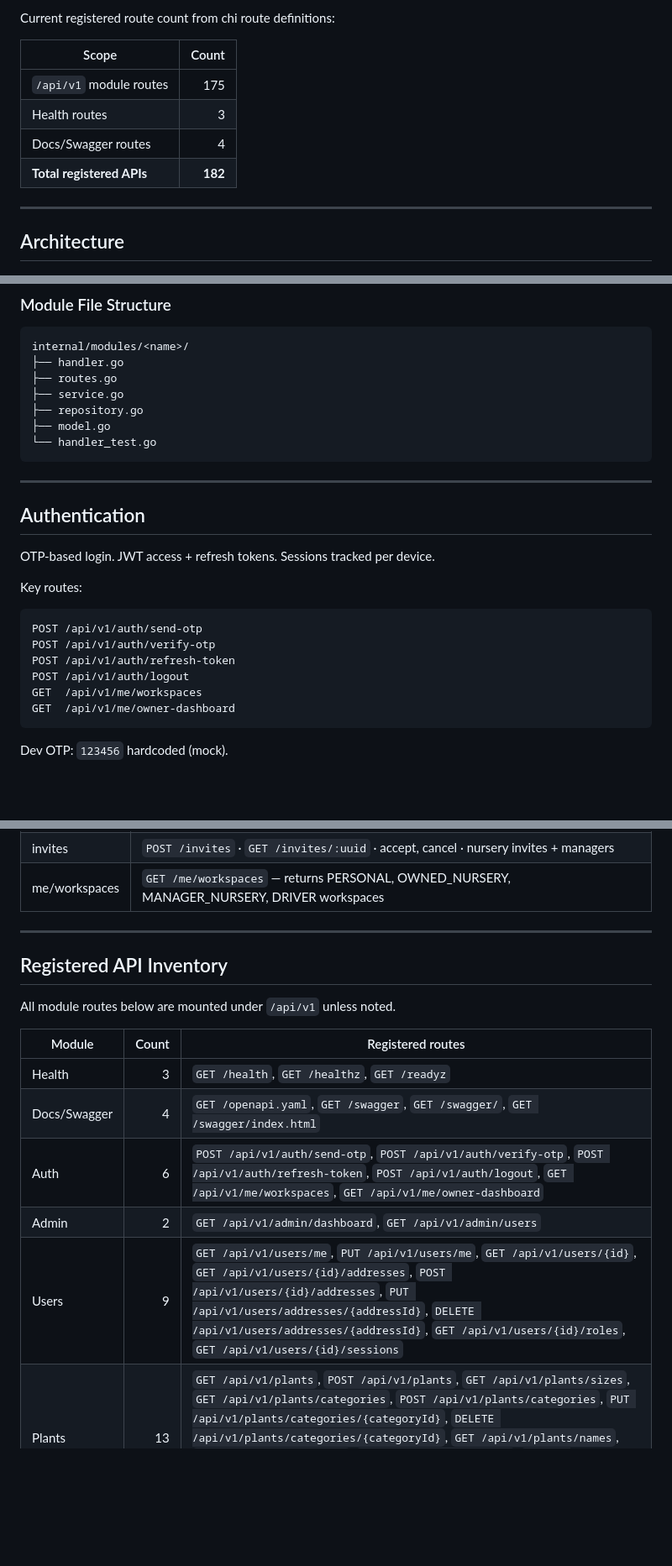
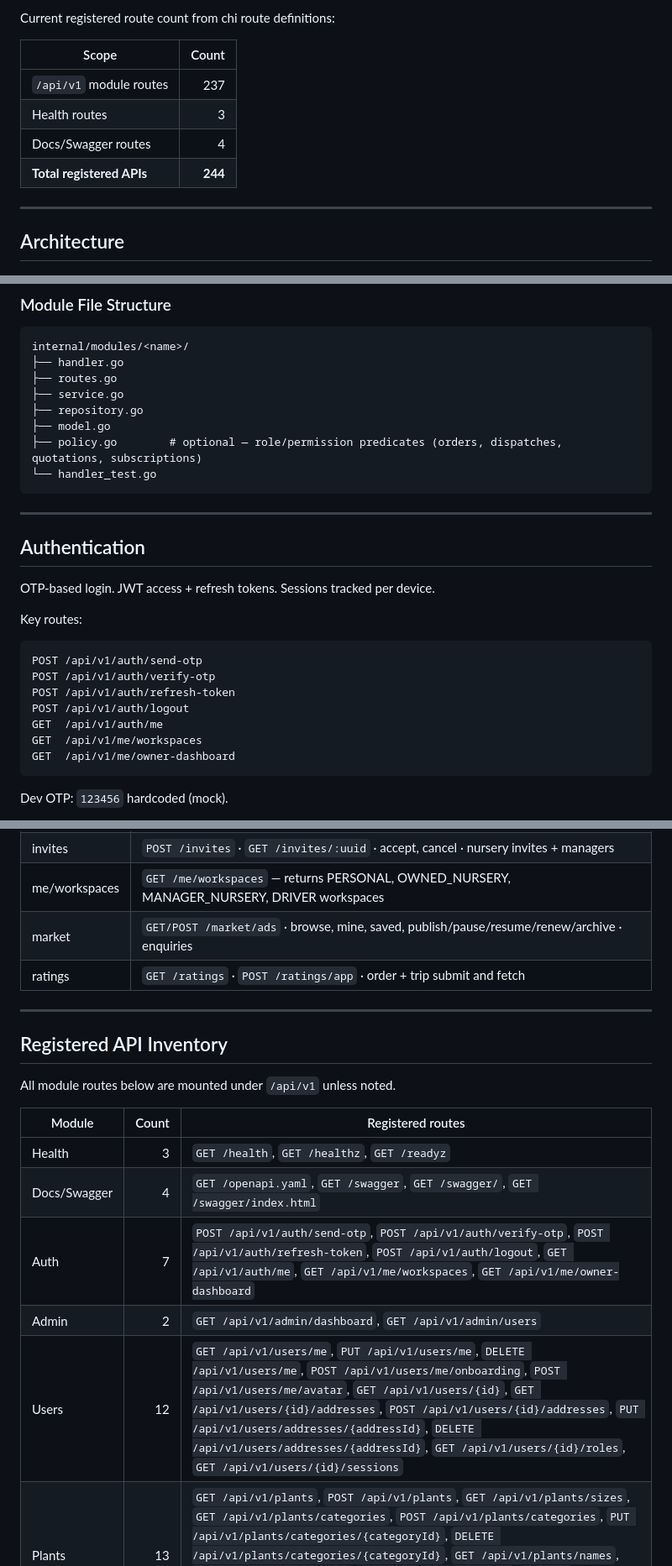
Before and after one commit to meherchaitanyabandaru/greenroot-api, a Markdown page: API.md, 3 parts joined by grey strips. Shown at 84% size. Drawn GitHub-style; blank space fills up the shorter version.

````diff
--- a/API.md
+++ b/API.md
@@ -24,10 +24,10 @@ Current registered route count from chi route definitions:
 
 | Scope | Count |
 |---|---:|
-| `/api/v1` module routes | 175 |
+| `/api/v1` module routes | 237 |
 | Health routes | 3 |
 | Docs/Swagger routes | 4 |
-| **Total registered APIs** | **182** |
+| **Total registered APIs** | **244** |
 
 ---
 
@@ -57,6 +57,7 @@ internal/modules/<name>/
 ├── service.go
 ├── repository.go
 ├── model.go
+├── policy.go        # optional — role/permission predicates (orders, dispatches, quotations, subscriptions)
 └── handler_test.go
 ```
 
@@ -72,6 +73,7 @@ POST /api/v1/auth/send-otp
 POST /api/v1/auth/verify-otp
 POST /api/v1/auth/refresh-token
 POST /api/v1/auth/logout
+GET  /api/v1/auth/me
 GET  /api/v1/me/workspaces
 GET  /api/v1/me/owner-dashboard
 ```
@@ -171,6 +177,8 @@ See `BUSINESS_RULES.md` for the full rule set. Key enforcements:
 | quotations | `POST /quotations/:id/send` · `POST /quotations/:id/convert-to-order` |
 | invites | `POST /invites` · `GET /invites/:uuid` · accept, cancel · nursery invites + managers |
 | me/workspaces | `GET /me/workspaces` — returns PERSONAL, OWNED_NURSERY, MANAGER_NURSERY, DRIVER workspaces |
+| market | `GET/POST /market/ads` · browse, mine, saved, publish/pause/resume/renew/archive · enquiries |
+| ratings | `GET /ratings` · `POST /ratings/app` · order + trip submit and fetch |
 
 ---
 
@@ -182,9 +190,9 @@ All module routes below are mounted under `/api/v1` unless noted.
 |---|---:|---|
 | Health | 3 | `GET /health`, `GET /healthz`, `GET /readyz` |
 | Docs/Swagger | 4 | `GET /openapi.yaml`, `GET /swagger`, `GET /swagger/`, `GET /swagger/index.html` |
-| Auth | 6 | `POST /api/v1/auth/send-otp`, `POST /api/v1/auth/verify-otp`, `POST /api/v1/auth/refresh-token`, `POST /api/v1/auth/logout`, `GET /api/v1/me/workspaces`, `GET /api/v1/me/owner-dashboard` |
+| Auth | 7 | `POST /api/v1/auth/send-otp`, `POST /api/v1/auth/verify-otp`, `POST /api/v1/auth/refresh-token`, `POST /api/v1/auth/logout`, `GET /api/v1/auth/me`, `GET /api/v1/me/workspaces`, `GET /api/v1/me/owner-dashboard` |
 | Admin | 2 | `GET /api/v1/admin/dashboard`, `GET /api/v1/admin/users` |
-| Users | 9 | `GET /api/v1/users/me`, `PUT /api/v1/users/me`, `GET /api/v1/users/{id}`, `GET /api/v1/users/{id}/addresses`, `POST /api/v1/users/{id}/addresses`, `PUT /api/v1/users/addresses/{addressId}`, `DELETE /api/v1/users/addresses/{addressId}`, `GET /api/v1/users/{id}/roles`, `GET /api/v1/users/{id}/sessions` |
+| Users | 12 | `GET /api/v1/users/me`, `PUT /api/v1/users/me`, `DELETE /api/v1/users/me`, `POST /api/v1/users/me/onboarding`, `POST /api/v1/users/me/avatar`, `GET /api/v1/users/{id}`, `GET /api/v1/users/{id}/addresses`, `POST /api/v1/users/{id}/addresses`, `PUT /api/v1/users/addresses/{addressId}`, `DELETE /api/v1/users/addresses/{addressId}`, `GET /api/v1/users/{id}/roles`, `GET /api/v1/users/{id}/sessions` |
 | Plants | 13 | `GET /api/v1/plants`, `POST /api/v1/plants`, `GET /api/v1/plants/sizes`, `GET /api/v1/plants/categories`, `POST /api/v1/plants/categories`, `PUT /api/v1/plants/categories/{categoryId}`, `DELETE /api/v1/plants/categories/{categoryId}`, `GET /api/v1/plants/names`, `GET /api/v1/plants/{id}`, `PUT /api/v1/plants/{id}`, `DELETE /api/v1/plants/{id}`, `POST /api/v1/plants/{id}/images`, `GET /api/v1/plants/{id}/care-guide` |
 | Nurseries | 19 | `GET /api/v1/nurseries`, `POST /api/v1/nurseries`, `GET /api/v1/nurseries/mine`, `GET /api/v1/nurseries/owned`, `GET /api/v1/nurseries/{id}`, `PUT /api/v1/nurseries/{id}`, `PUT /api/v1/nurseries/{id}/status`, `DELETE /api/v1/nurseries/{id}`, `GET /api/v1/nurseries/{id}/addresses`, `POST /api/v1/nurseries/{id}/addresses`, `PUT /api/v1/nurseries/addresses/{addressId}`, `DELETE /api/v1/nurseries/addresses/{addressId}`, `GET /api/v1/nurseries/{id}/managers`, `POST /api/v1/nurseries/{id}/managers`, `DELETE /api/v1/nurseries/{id}/managers/{userId}`, `GET /api/v1/nurseries/{id}/drivers`, `POST /api/v1/nurseries/{id}/drivers`, `POST /api/v1/nurseries/{id}/drivers/{driverUserId}/approve`, `GET /api/v1/nurseries/{id}/customers` |
 | Inventory | 7 | `GET /api/v1/inventory`, `POST /api/v1/inventory`, `GET /api/v1/inventory/{id}`, `PUT /api/v1/inventory/{id}`, `DELETE /api/v1/inventory/{id}`, `GET /api/v1/nurseries/{nurseryId}/inventory`, `GET /api/v1/plants/{plantId}/inventory` |
````
Also changed, not shown: other parts of API.md (+15 -7 lines).
